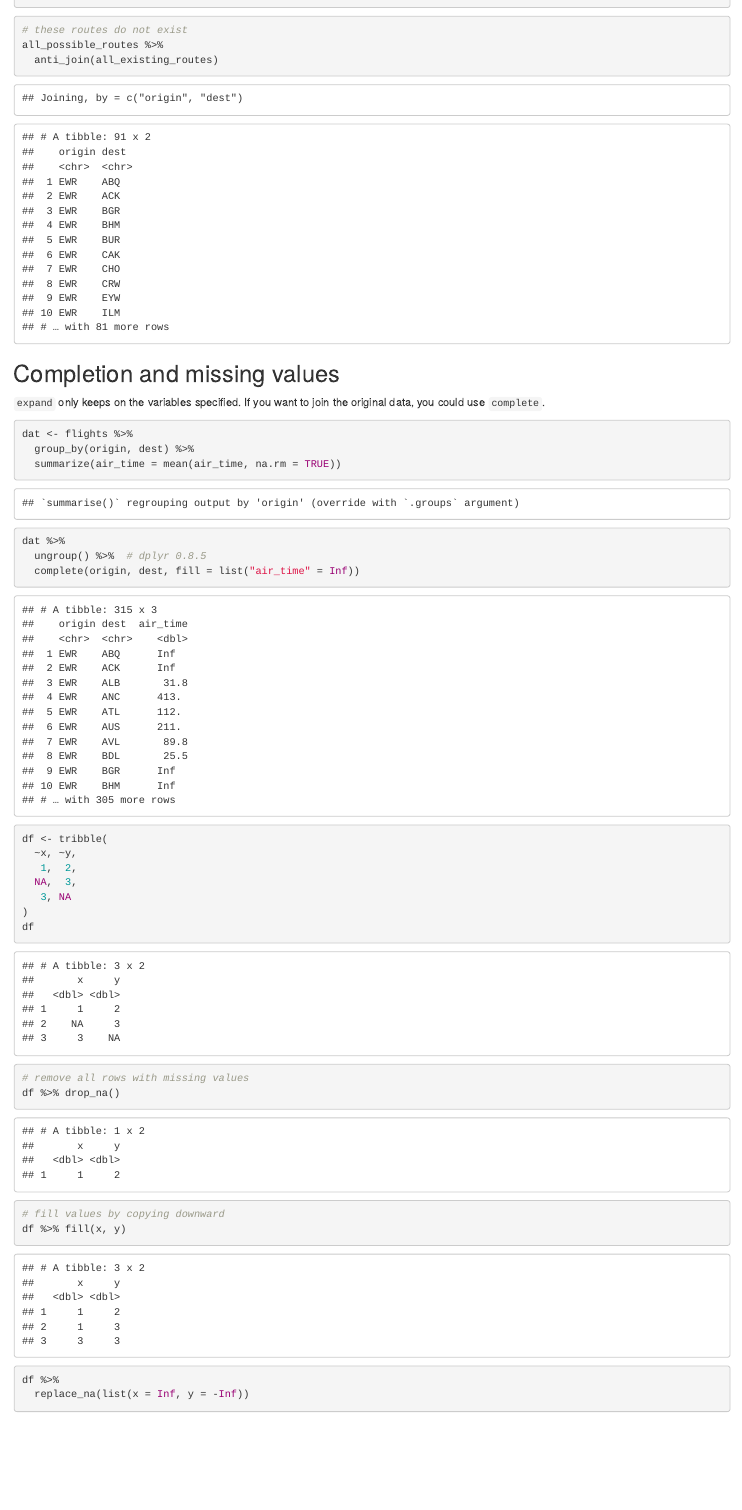
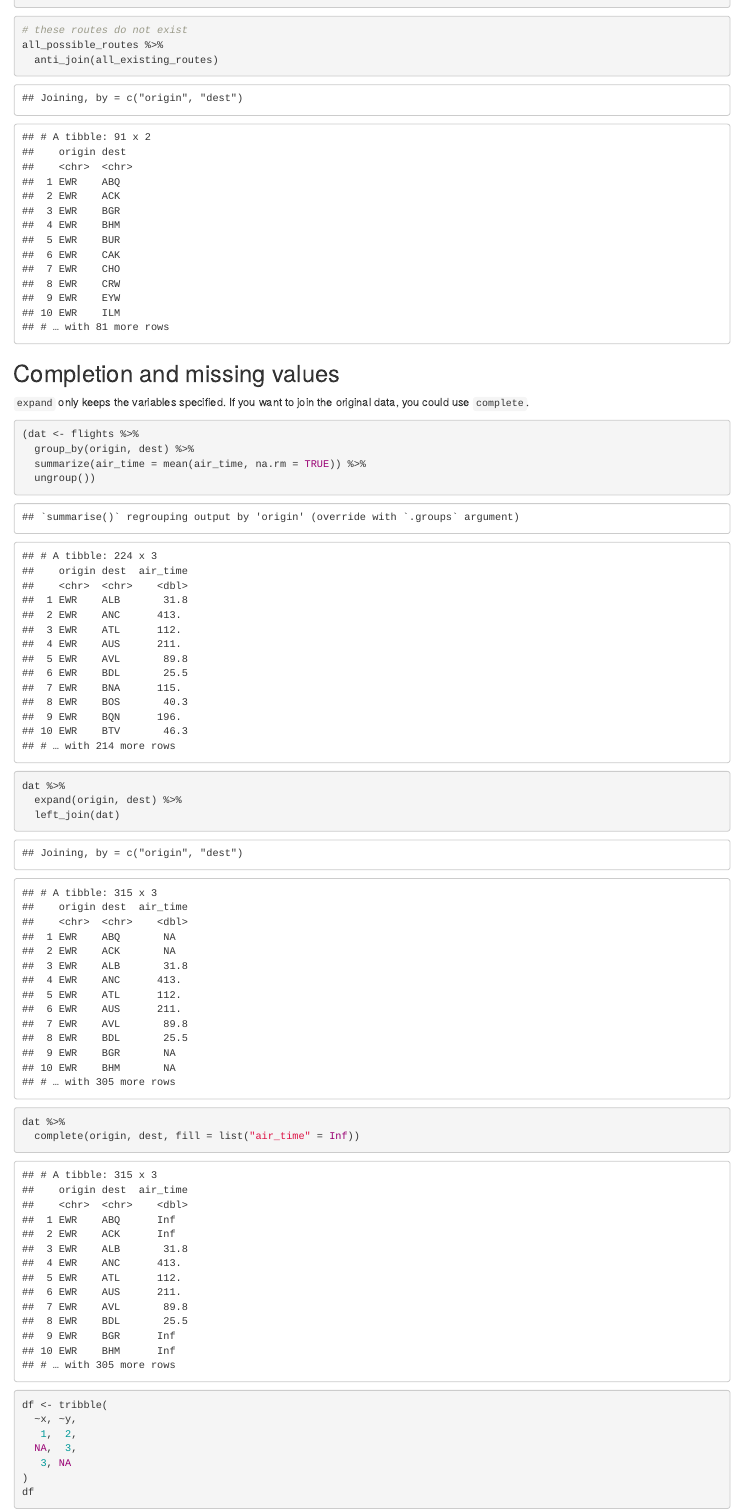
Before and after one commit to ucdavis-sta141b-2021-winter/sta141b-lectures, an R Markdown document (ch01-dplyr/dplyr.Rmd): the page in a window 1100 px wide, from 11900 px down. The pictures show the output file ch01-dplyr/dplyr.html that the author committed with the source, opened offline.

Commit message:
update dplyr

````diff
--- a/ch01-dplyr/dplyr.Rmd
+++ b/ch01-dplyr/dplyr.Rmd
@@ -659,18 +659,23 @@ all_possible_routes %>%
 
 ## Completion and missing values
 
-`expand` only keeps on the variables specified. If you want to join the original data, you could use `complete`.
+`expand` only keeps the variables specified. If you want to join the original data, you could use `complete`.
 
 ```{r}
-dat <- flights %>%
+(dat <- flights %>%
   group_by(origin, dest) %>%
-  summarize(air_time = mean(air_time, na.rm = TRUE))
+  summarize(air_time = mean(air_time, na.rm = TRUE)) %>%
+  ungroup())
 ```
-
 
 ```{r}
 dat %>%
-  ungroup() %>%  # dplyr 0.8.5
+  expand(origin, dest) %>%
+  left_join(dat)
+```
+
+```{r}
+dat %>%
   complete(origin, dest, fill = list("air_time" = Inf))
 ```
 
````
Also changed, not shown: ch01-dplyr/dplyr.html.
